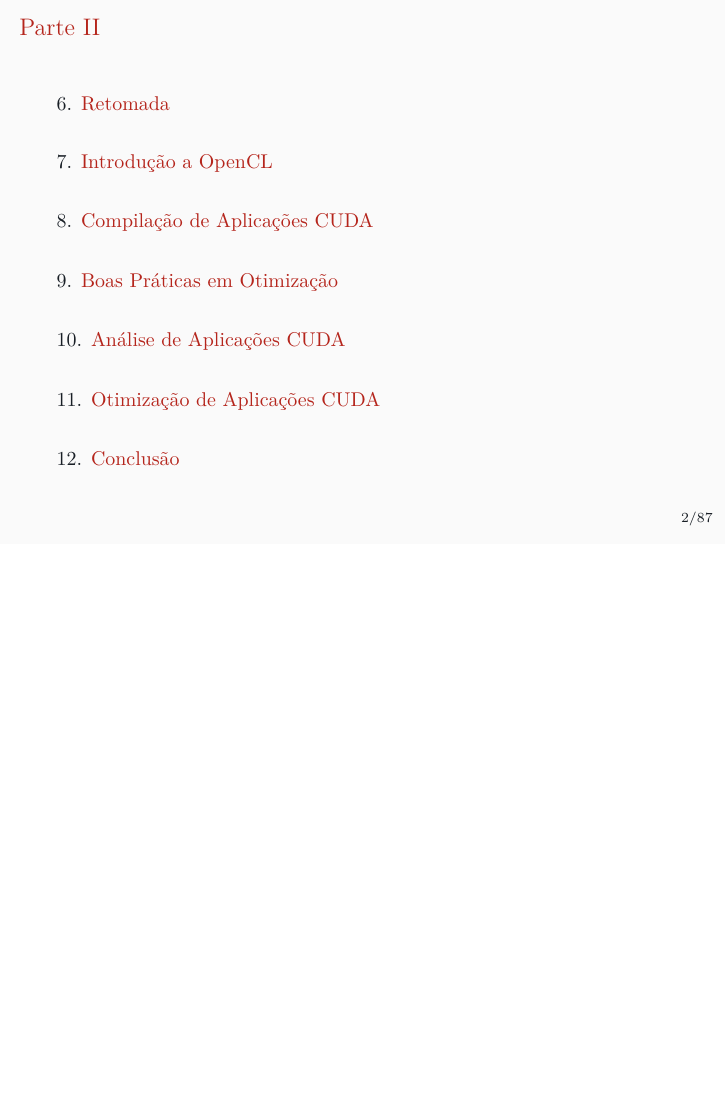
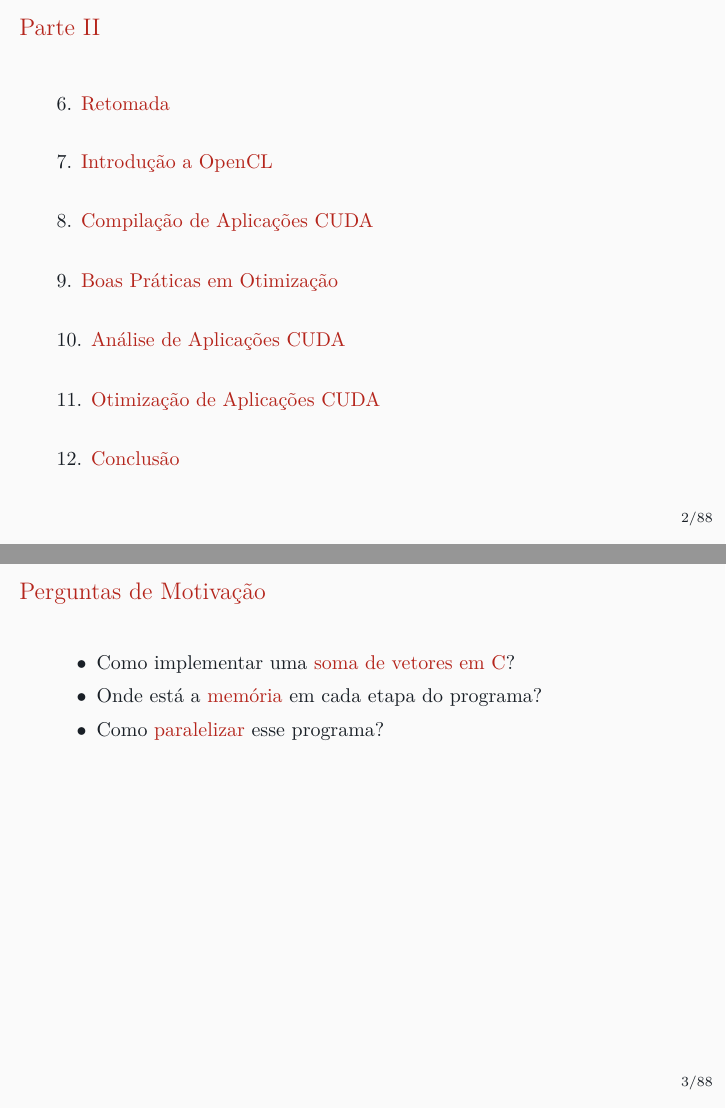
Before and after one commit to phrb/PPD, LaTeX slides (lectures/tex/cuda/src/intro-cuda-pt.tex): page 4 of 102 before the commit and pages 4 and 8 of 106 after it, the two joined at a grey line, the shorter picture padded with empty space. Compiled offline with XeLaTeX.

Commit message:
Update pdf

```diff
--- a/lectures/tex/cuda/src/intro-cuda-pt.tex
+++ b/lectures/tex/cuda/src/intro-cuda-pt.tex
@@ -146,6 +146,18 @@ urlcolor={Accent}
 %     \end{itemize}
 % \end{frame}
 
+\begin{frame}[t]
+    \frametitle{Perguntas de Motivação}
+    \begin{itemize}
+      \item Como implementar uma \alert{soma de vetores em C}?
+        \pause
+      \item Onde está a \alert{memória} em cada etapa do programa?
+        \pause
+      \item Como \alert{paralelizar} esse programa?
+        \pause
+    \end{itemize}
+\end{frame}
+
 \section{Computação Heterogênea}
 
 \subsection{Aceleração por Hardware}
```
